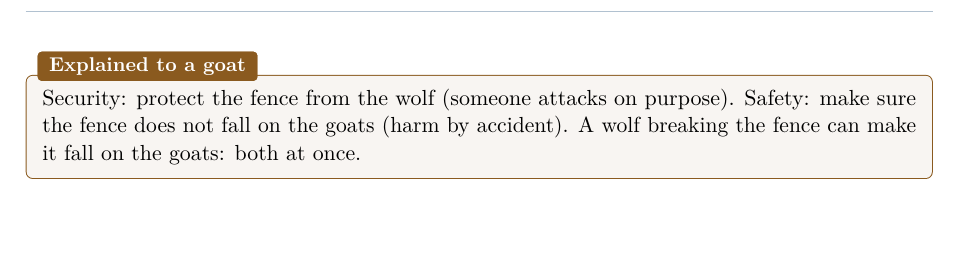
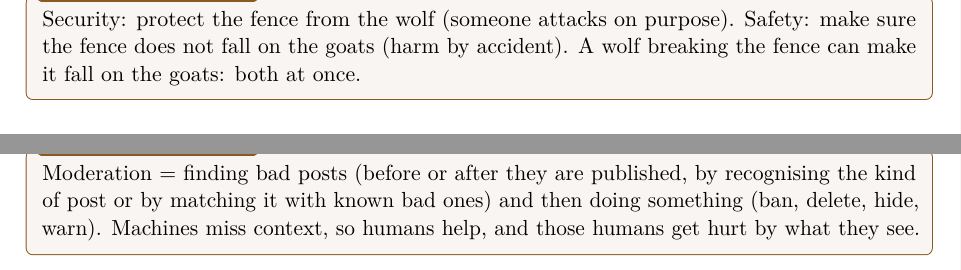
Before and after one commit to AlphaXT38G/notes_ba5, a LaTeX thesis (respsoft/course.tex): part of page 15 of 17 before the commit and two parts of pages 15 and 18 of 18 after it, the two joined at a grey line, cut at the place of the change, the shorter picture padded with empty space. Compiled offline with pdfLaTeX.

Commit message:
feat(respsoft): explain the content moderation to a goat
Co-Authored-By: Claude Opus 5.5 <noreply@anthropic.com>

```diff
--- a/respsoft/course.tex
+++ b/respsoft/course.tex
@@ -762,4 +762,10 @@ paid under \$2/hour, Perrigo, 2023). We \textbf{knowingly expose some people to
 to ensure the safety of others}. Content moderation cannot be fully automated.
 \end{keybox}
 
+\begin{goatbox}
+Moderation = finding bad posts (before or after they are published, by recognising the kind of
+post or by matching it with known bad ones) and then doing something (ban, delete, hide, warn).
+Machines miss context, so humans help, and those humans get hurt by what they see.
+\end{goatbox}
+
 \end{document}
```
